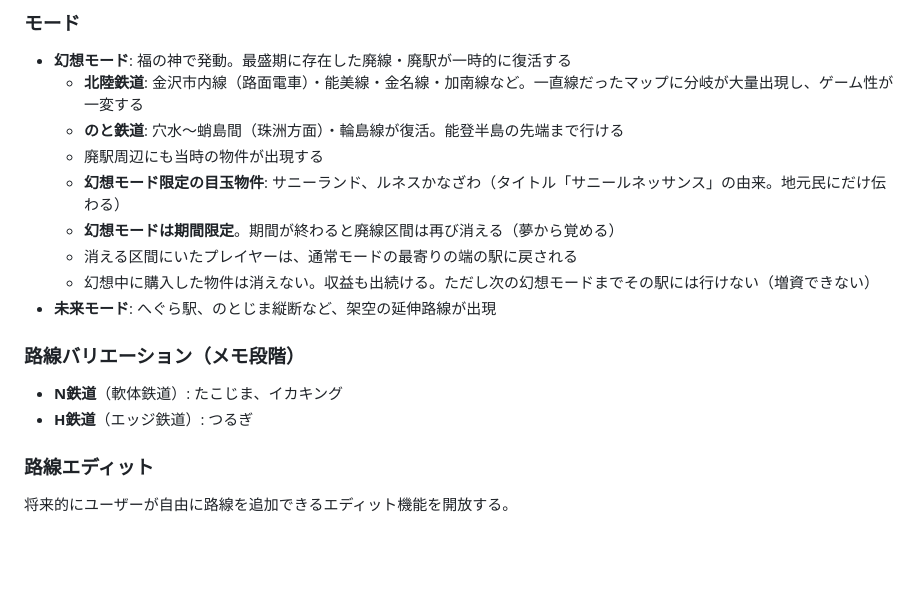
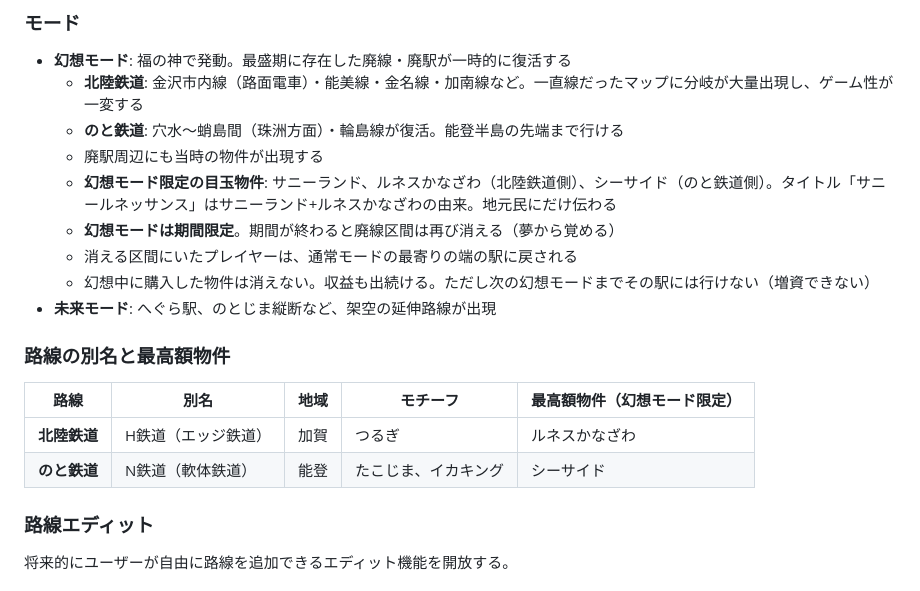
Before and after one commit to kako-jun/maboroshi-railway, a Markdown page: docs/DESIGN.md, the part around the change. Rendered like a GitHub page; blank space fills up the shorter version.

Commit message:
docs: 路線対応表（H鉄道=加賀、N鉄道=能登）と最高額物件を整理

```diff
--- a/docs/DESIGN.md
+++ b/docs/DESIGN.md
@@ -164,16 +164,18 @@
   - **北陸鉄道**: 金沢市内線（路面電車）・能美線・金名線・加南線など。一直線だったマップに分岐が大量出現し、ゲーム性が一変する
   - **のと鉄道**: 穴水〜蛸島間（珠洲方面）・輪島線が復活。能登半島の先端まで行ける
   - 廃駅周辺にも当時の物件が出現する
-  - **幻想モード限定の目玉物件**: サニーランド、ルネスかなざわ（タイトル「サニールネッサンス」の由来。地元民にだけ伝わる）
+  - **幻想モード限定の目玉物件**: サニーランド、ルネスかなざわ（北陸鉄道側）、シーサイド（のと鉄道側）。タイトル「サニールネッサンス」はサニーランド+ルネスかなざわの由来。地元民にだけ伝わる
   - **幻想モードは期間限定**。期間が終わると廃線区間は再び消える（夢から覚める）
   - 消える区間にいたプレイヤーは、通常モードの最寄りの端の駅に戻される
   - 幻想中に購入した物件は消えない。収益も出続ける。ただし次の幻想モードまでその駅には行けない（増資できない）
 - **未来モード**: へぐら駅、のとじま縦断など、架空の延伸路線が出現
 
-### 路線バリエーション（メモ段階）
+### 路線の別名と最高額物件
 
-- **N鉄道**（軟体鉄道）: たこじま、イカキング
-- **H鉄道**（エッジ鉄道）: つるぎ
+| 路線 | 別名 | 地域 | モチーフ | 最高額物件（幻想モード限定） |
+|---|---|---|---|---|
+| **北陸鉄道** | H鉄道（エッジ鉄道） | 加賀 | つるぎ | ルネスかなざわ |
+| **のと鉄道** | N鉄道（軟体鉄道） | 能登 | たこじま、イカキング | シーサイド |
 
 ### 路線エディット
 
```
